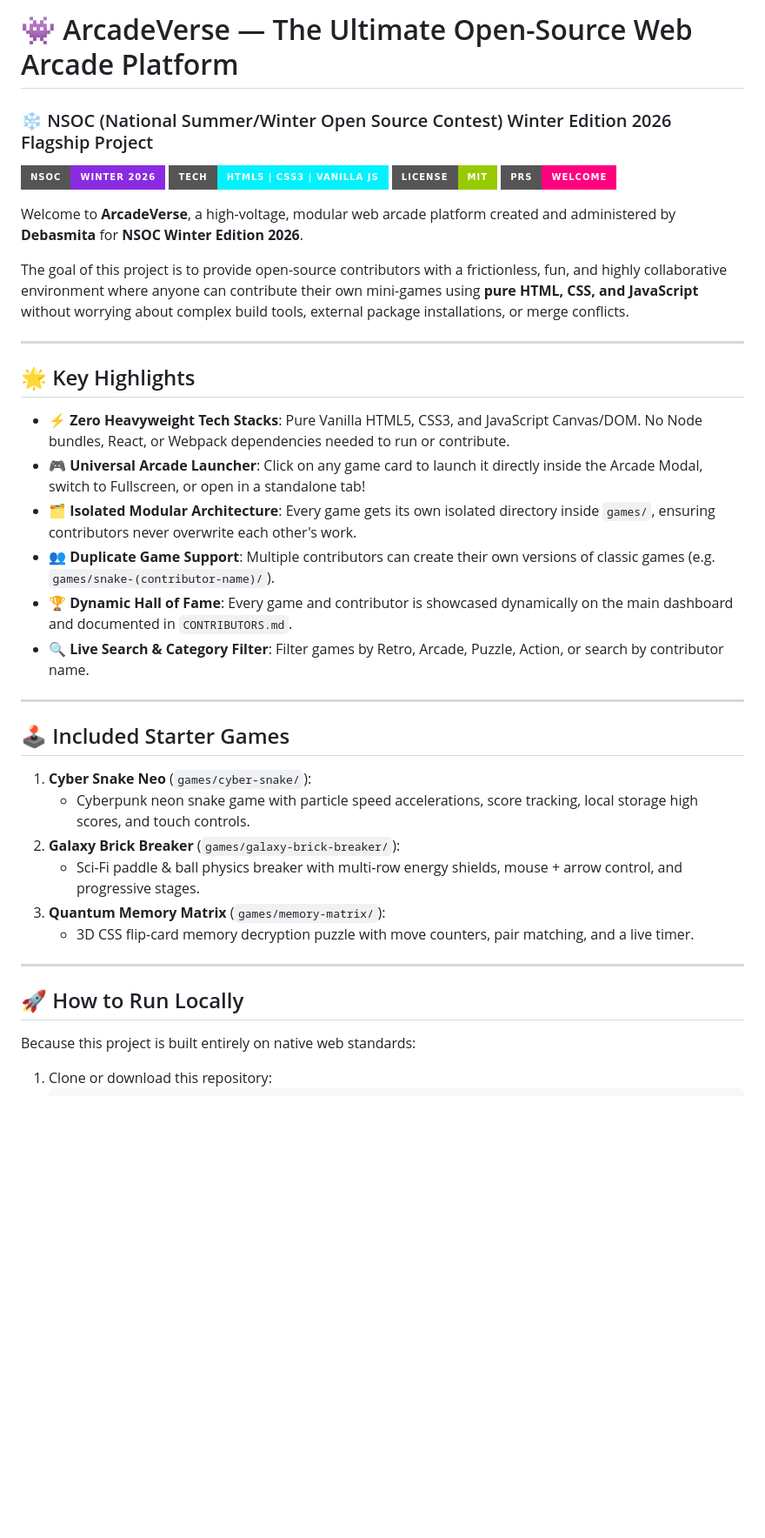
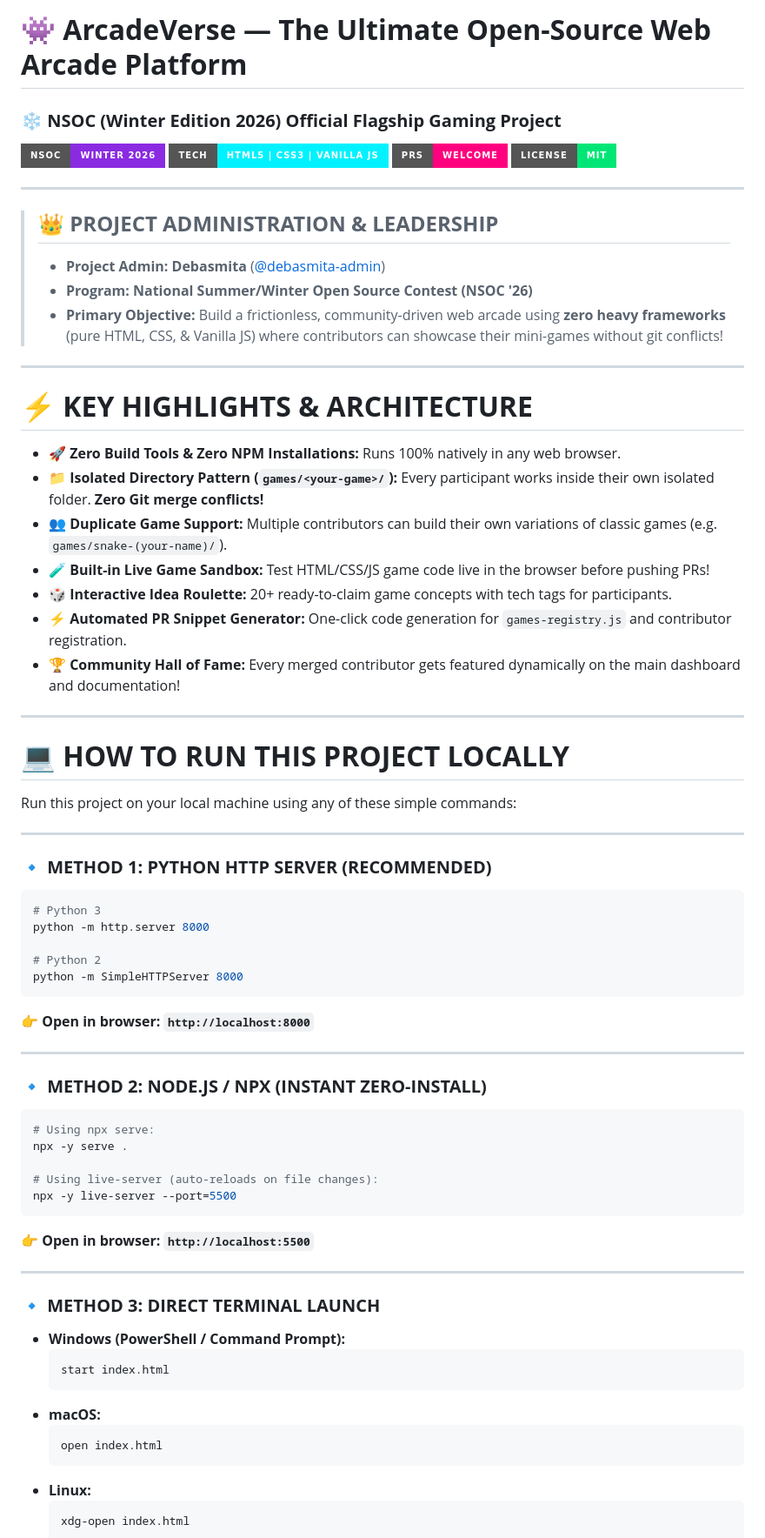
Before and after one commit to Anshuu2004/ArcadeVerse, a Markdown page: README.md, the part around one of its changes. Shown at 87% size. Drawn GitHub-style; badges without logos; blank space fills up the shorter version.

Commit message:
docs: revamp README.md with bold highlights, badges, and run commands

````diff
--- a/README.md
+++ b/README.md
@@ -1,41 +1,73 @@
-# 👾 ArcadeVerse — The Ultimate Open-Source Web Arcade Platform
-### ❄️ NSOC (National Summer/Winter Open Source Contest) Winter Edition 2026 Flagship Project
+# 👾 **ArcadeVerse — The Ultimate Open-Source Web Arcade Platform**
+### ❄️ **NSOC (Winter Edition 2026) Official Flagship Gaming Project**
 
-![ArcadeVerse Banner](https://img.shields.io/badge/NSOC-Winter%202026-blueviolet?style=for-the-badge)
-![Tech Stack](https://img.shields.io/badge/Tech-HTML5%20%7C%20CSS3%20%7C%20Vanilla%20JS-00f2fe?style=for-the-badge)
-![License](https://img.shields.io/badge/License-MIT-green?style=for-the-badge)
-![PRs Welcome](https://img.shields.io/badge/PRs-Welcome-ff007f?style=for-the-badge)
-
-Welcome to **ArcadeVerse**, a high-voltage, modular web arcade platform created and administered by **Debasmita** for **NSOC Winter Edition 2026**.
-
-The goal of this project is to provide open-source contributors with a frictionless, fun, and highly collaborative environment where anyone can contribute their own mini-games using **pure HTML, CSS, and JavaScript** without worrying about complex build tools, external package installations, or merge conflicts.
+[![NSOC Winter 2026](https://img.shields.io/badge/NSOC-Winter%202026-blueviolet?style=for-the-badge&logo=github)](https://github.com)
+[![Tech Stack](https://img.shields.io/badge/Tech-HTML5%20%7C%20CSS3%20%7C%20Vanilla%20JS-00f2fe?style=for-the-badge&logo=javascript)](https://github.com)
+[![Open Source](https://img.shields.io/badge/PRs-Welcome-ff007f?style=for-the-badge)](CONTRIBUTING.md)
+[![License](https://img.shields.io/badge/License-MIT-00e676?style=for-the-badge)](LICENSE)
 
 ---
 
-## 🌟 Key Highlights
-
-- ⚡ **Zero Heavyweight Tech Stacks**: Pure Vanilla HTML5, CSS3, and JavaScript Canvas/DOM. No Node bundles, React, or Webpack dependencies needed to run or contribute.
-- 🎮 **Universal Arcade Launcher**: Click on any game card to launch it directly inside the Arcade Modal, switch to Fullscreen, or open in a standalone tab!
-- 🗂️ **Isolated Modular Architecture**: Every game gets its own isolated directory inside `games/`, ensuring contributors never overwrite each other's work.
-- 👥 **Duplicate Game Support**: Multiple contributors can create their own versions of classic games (e.g. `games/snake-(contributor-name)/`).
-- 🏆 **Dynamic Hall of Fame**: Every game and contributor is showcased dynamically on the main dashboard and documented in `CONTRIBUTORS.md`.
-- 🔍 **Live Search & Category Filter**: Filter games by Retro, Arcade, Puzzle, Action, or search by contributor name.
+> ## 👑 **PROJECT ADMINISTRATION & LEADERSHIP**
+> - **Project Admin:** **Debasmita** ([@debasmita-admin](https://github.com))
+> - **Program:** **National Summer/Winter Open Source Contest (NSOC '26)**
+> - **Primary Objective:** Build a frictionless, community-driven web arcade using **zero heavy frameworks** (pure HTML, CSS, & Vanilla JS) where contributors can showcase their mini-games without git conflicts!
 
 ---
 
-## 🕹️ Included Starter Games
+# ⚡ **KEY HIGHLIGHTS & ARCHITECTURE**
 
-1. **Cyber Snake Neo** (`games/cyber-snake/`):
-   - Cyberpunk neon snake game with particle speed accelerations, score tracking, local storage high scores, and touch controls.
-2. **Galaxy Brick Breaker** (`games/galaxy-brick-breaker/`):
-   - Sci-Fi paddle & ball physics breaker with multi-row energy shields, mouse + arrow control, and progressive stages.
-3. **Quantum Memory Matrix** (`games/memory-matrix/`):
-   - 3D CSS flip-card memory decryption puzzle with move counters, pair matching, and a live timer.
+- 🚀 **Zero Build Tools & Zero NPM Installations:** Runs 100% natively in any web browser.
+- 📁 **Isolated Directory Pattern (`games/<your-game>/`):** Every participant works inside their own isolated folder. **Zero Git merge conflicts!**
+- 👥 **Duplicate Game Support:** Multiple contributors can build their own variations of classic games (e.g. `games/snake-(your-name)/`).
+- 🧪 **Built-in Live Game Sandbox:** Test HTML/CSS/JS game code live in the browser before pushing PRs!
+- 🎲 **Interactive Idea Roulette:** 20+ ready-to-claim game concepts with tech tags for participants.
+- ⚡ **Automated PR Snippet Generator:** One-click code generation for `games-registry.js` and contributor registration.
+- 🏆 **Community Hall of Fame:** Every merged contributor gets featured dynamically on the main dashboard and documentation!
 
 ---
 
-## 🚀 How to Run Locally
+# 💻 **HOW TO RUN THIS PROJECT LOCALLY**
 
-Because this project is built entirely on native web standards:
+Run this project on your local machine using any of these simple commands:
 
-1. Clone or download this repository:
+---
+
+### 🔹 **METHOD 1: PYTHON HTTP SERVER (RECOMMENDED)**
+```bash
+# Python 3
+python -m http.server 8000
+
+# Python 2
+python -m SimpleHTTPServer 8000
+```
+👉 **Open in browser:** **`http://localhost:8000`**
+
+---
+
+### 🔹 **METHOD 2: NODE.JS / NPX (INSTANT ZERO-INSTALL)**
+```bash
+# Using npx serve:
+npx -y serve .
+
+# Using live-server (auto-reloads on file changes):
+npx -y live-server --port=5500
+```
+👉 **Open in browser:** **`http://localhost:5500`**
+
+---
+
+### 🔹 **METHOD 3: DIRECT TERMINAL LAUNCH**
+- **Windows (PowerShell / Command Prompt):**
+  ```powershell
+  start index.html
+  ```
+- **macOS:**
+  ```bash
+  open index.html
+  ```
+- **Linux:**
+  ```bash
+  xdg-open index.html
+  ```
+
````
Also changed, not shown: other parts of README.md (+52 -16 lines).
